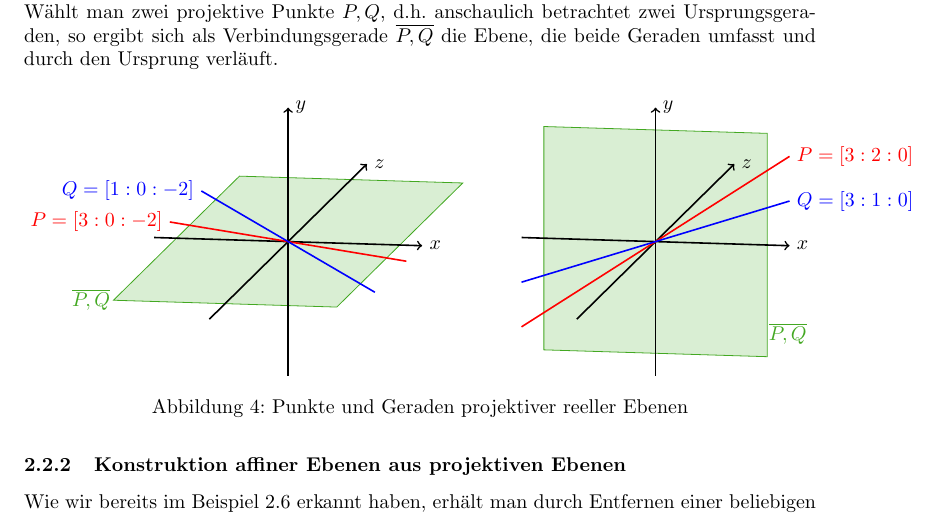
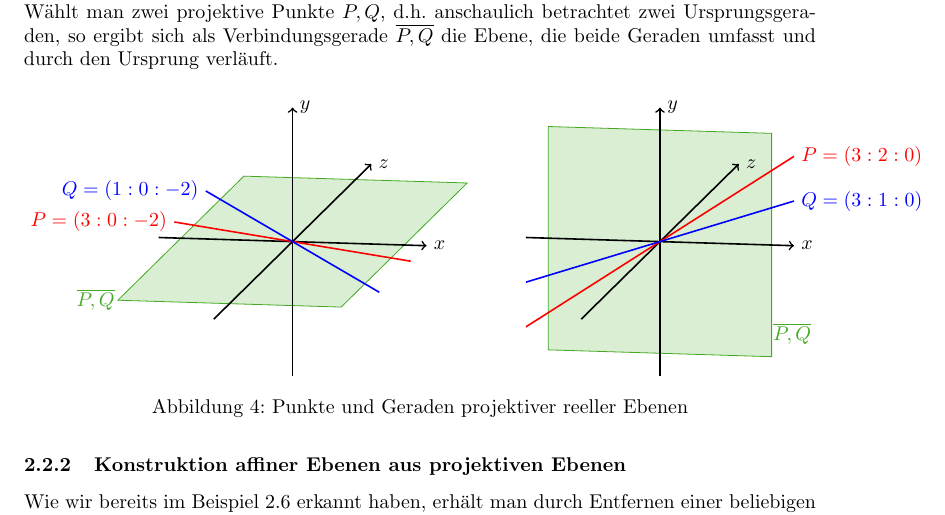
Before and after one commit to lukasstevens/proseminar, a LaTeX document (ausarbeitung/ausarbeitung.tex): part of page 9 of 29, cut so that both start at the same text. Compiled offline with pdfLaTeX.

Commit message:
Fix wrong brackets

```diff
--- a/ausarbeitung/ausarbeitung.tex
+++ b/ausarbeitung/ausarbeitung.tex
@@ -426,8 +426,8 @@ Wählt man zwei projektive Punkte $P,Q$, d.h.\ anschaulich betrachtet zwei Urspr
 	\draw[axis] (0,0,-3) -- (0,0,3) node[anchor=west]{$y$};
 	\draw[axis] (10,0,0) -- (-10,0,0) node[anchor=west]{$z$};
 
-	\draw[line] (2,3,0) -- (-2,-3,0) node[anchor=east]{$P=[3:0:-2]$};
-	\draw[line,blue] (6,3,0) -- (-6,-3,0) node[anchor=east]{$Q=[1:0:-2]$};
+	\draw[line] (2,3,0) -- (-2,-3,0) node[anchor=east]{$P=(3:0:-2)$};
+	\draw[line,blue] (6,3,0) -- (-6,-3,0) node[anchor=east]{$Q=(1:0:-2)$};
 	\node[darkgreen] at (8,-3.0,0) {$\overline{P,Q}$};
 
 \end{tikzpicture}
```
Also changed, not shown: ausarbeitung/ausarbeitung.pdf, ausarbeitung/ausarbeitung.tex (4 more changed lines).
